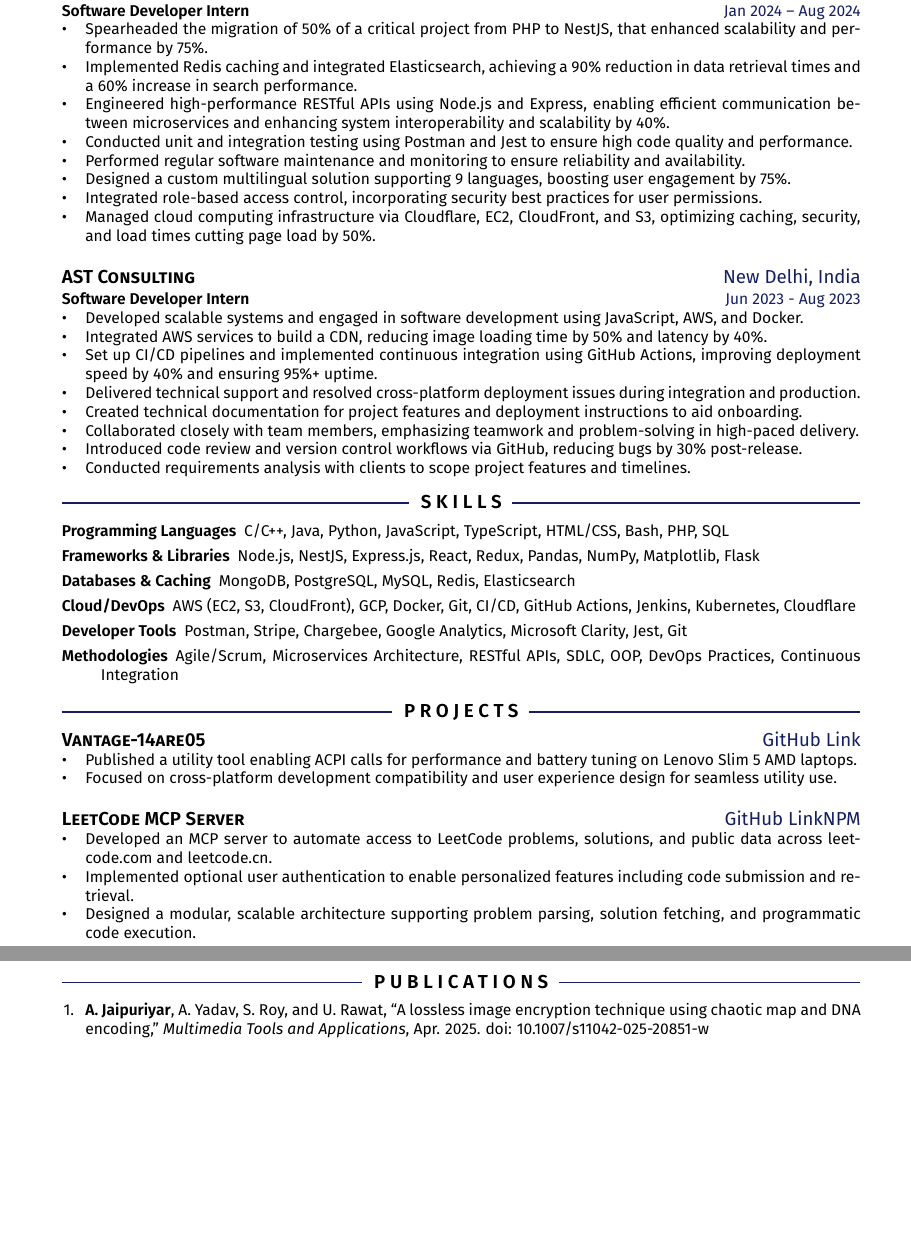
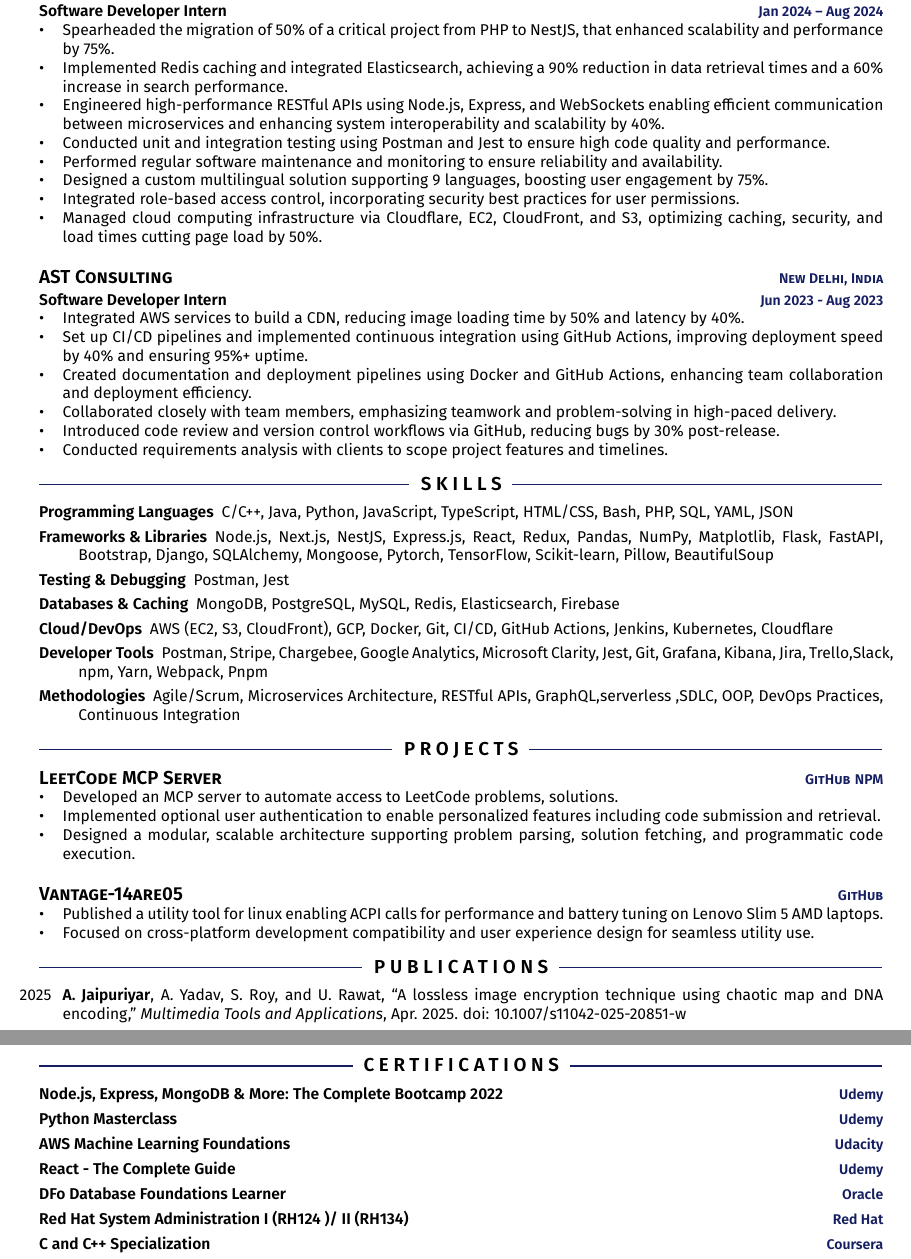
Before and after one commit to ayushjaipuriyar/resume, a LaTeX document (Ayush_Jaipuriyar.tex): two parts of pages 1 and 2 of 2, joined at a grey line, cut so that both start at the same text, the shorter picture padded with empty space. Compiled offline with pdfLaTeX.

Commit message:
feat: 🎸 added certifications

```diff
--- a/Ayush_Jaipuriyar.tex
+++ b/Ayush_Jaipuriyar.tex
@@ -11,14 +11,10 @@
 \documentclass[10pt]{article}
 
 \usepackage[sfdefault,semibold,lf]{FiraSans}
-\usepackage[a4paper,margin=0.6in]{geometry} % reduced bottom margin from 1in to 0.5in
+\usepackage[a4paper,margin=0.4in]{geometry} % reduced bottom margin from 1in to 0.5in
 
 \usepackage{xcolor}
 \definecolor{accent}{HTML}{141E61}
-
-\newcommand{\linkicon}{
-  \color{gray}{\footnotesize\raisebox{1pt}{\faIcon{external-link-alt}}}
-}
 
 \setcounter{secnumdepth}{0}
 \pdfgentounicode=1
@@ -112,7 +111,7 @@
 \begin{itemize}
     \item Spearheaded the migration of 50\% of a critical project from PHP to NestJS, that enhanced scalability and performance by 75\%.
     \item Implemented Redis caching and integrated Elasticsearch, achieving a 90\% reduction in data retrieval times and a 60\% increase in search performance.
-    \item Engineered high-performance RESTful APIs using Node.js and Express, enabling efficient communication between microservices and enhancing system interoperability and scalability by 40\%.
+    \item Engineered high-performance RESTful APIs using Node.js, Express, and WebSockets enabling efficient communication between microservices and enhancing system interoperability and scalability by 40\%.
     \item Conducted unit and integration testing using Postman and Jest to ensure high code quality and performance.
     \item Performed regular software maintenance and monitoring to ensure reliability and availability.
     \item Designed a custom multilingual solution supporting 9 languages, boosting user engagement by 75\%.
@@ -123,11 +122,9 @@
 \subsection{AST Consulting \rside{New Delhi, India}}
 \subsubsection{Software Developer Intern \rside{Jun 2023 - Aug 2023}}
 \begin{itemize}
-  \item Developed scalable systems and engaged in software development using JavaScript, AWS, and Docker.
   \item Integrated AWS services to build a CDN, reducing image loading time by 50\% and latency by 40\%.
   \item Set up CI/CD pipelines and implemented continuous integration using GitHub Actions, improving deployment speed by 40\% and ensuring 95\%+ uptime.
-  \item Delivered technical support and resolved cross-platform deployment issues during integration and production.
-  \item Created technical documentation for project features and deployment instructions to aid onboarding.
+  \item Created documentation and deployment pipelines using Docker and GitHub Actions, enhancing team collaboration and deployment efficiency.
   \item Collaborated closely with team members, emphasizing teamwork and problem-solving in high-paced delivery.
   \item Introduced code review and version control workflows via GitHub, reducing bugs by 30\% post-release.
   \item Conducted requirements analysis with clients to scope project features and timelines.
@@ -135,47 +132,53 @@
 
 \section{Skills}
 \begin{description}
-  \item[Programming Languages] C/C++, Java, Python, JavaScript, TypeScript, HTML/CSS, Bash, PHP, SQL
-  \item[Frameworks \& Libraries] Node.js, NestJS, Express.js, React, Redux, Pandas, NumPy, Matplotlib, Flask
-  \item[Databases \& Caching] MongoDB, PostgreSQL, MySQL, Redis, Elasticsearch
+  \item[Programming Languages] C/C++, Java, Python, JavaScript, TypeScript, HTML/CSS, Bash, PHP, SQL, YAML, JSON
+  \item[Frameworks \& Libraries] Node.js, Next.js, NestJS, Express.js, React, Redux, Pandas, NumPy, Matplotlib, Flask, FastAPI, Bootstrap, Django, SQLAlchemy, Mongoose, Pytorch, TensorFlow, Scikit-learn, Pillow, BeautifulSoup
+  \item[Testing \& Debugging] Postman, Jest
+  \item[Databases \& Caching] MongoDB, PostgreSQL, MySQL, Redis, Elasticsearch, Firebase
   \item[Cloud/DevOps] AWS (EC2, S3, CloudFront), GCP, Docker, Git, CI/CD, GitHub Actions, Jenkins, Kubernetes, Cloudflare
-  \item[Developer Tools] Postman, Stripe, Chargebee, Google Analytics, Microsoft Clarity, Jest, Git
-  \item[Methodologies] Agile/Scrum, Microservices Architecture, RESTful APIs, SDLC, OOP, DevOps Practices, Continuous Integration
+  \item[Developer Tools] Postman, Stripe, Chargebee, Google Analytics, Microsoft Clarity, Jest, Git, Grafana, Kibana, Jira, Trello,Slack, npm, Yarn, Webpack, Pnpm
+  \item[Methodologies] Agile/Scrum, Microservices Architecture, RESTful APIs, GraphQL,serverless ,SDLC, OOP, DevOps Practices, Continuous Integration
 \end{description}
 
 \section{Projects}
-\subsection{Vantage-14are05 \rside{\href{https://github.com/ayushjaipuriyar/vantage-14are05}{GitHub Link}}}
+\subsection{LeetCode MCP Server \rside{\href{https://github.com/ayushjaipuriyar/leetcode-mcpserver}{GitHub}\hspace{0.1cm}\href{https://www.npmjs.com/package/leetcode-mcpserver}{NPM}}}
 \begin{itemize}
-  \item Published a utility tool enabling ACPI calls for performance and battery tuning on Lenovo Slim 5 AMD laptops.
+  \item Developed an MCP server to  automate access to LeetCode problems, solutions.
+  \item Implemented optional user authentication to enable personalized features including code submission and retrieval.
+  \item Designed a modular, scalable architecture supporting problem parsing, solution fetching, and programmatic code execution.
+\end{itemize}
+
+\subsection{Vantage-14are05 \rside{\href{https://github.com/ayushjaipuriyar/vantage-14are05}{GitHub}}}
+\begin{itemize}
+  \item Published a utility tool for linux enabling ACPI calls for performance and battery tuning on Lenovo Slim 5 AMD laptops.
   \item Focused on cross-platform development compatibility and user experience design for seamless utility use.
 \end{itemize}
 
-% \subsection{Movie Recommendation System \rside{\href{https://github.com/ayushjaipuriyar/movie-recommendation-engine}{GitHub Link}}}
+% \subsection{Movie Recommendation System \rside{\href{https://github.com/ayushjaipuriyar/movie-recommendation-engine}{GitHub}}}
 % \begin{itemize}
 %   \item Engineered a movie recommendation engine using K-means clustering and collaborative filtering.
 %   \item Designed a responsive, mobile-friendly user interface with ReactJS emphasizing UI/UX best practices.
 %   \item Built RESTful APIs with Flask and performed backend software testing to ensure system reliability.
-\subsection{LeetCode MCP Server \rside{\href{https://github.com/ayushjaipuriyar/leetcode-mcpserver}{GitHub Link}\href{https://www.npmjs.com/package/leetcode-mcpserver}{NPM}}}
-\begin{itemize}
-  \item Developed an MCP server to automate access to LeetCode problems, solutions, and public data across leetcode.com and leetcode.cn.
-  \item Implemented optional user authentication to enable personalized features including code submission and retrieval.
-  \item Designed a modular, scalable architecture supporting problem parsing, solution fetching, and programmatic code execution.
-\end{itemize}
-
-
-% \section{Certifications}
-% %=======================
-% \begin{enumerate}[label=\null, left=0pt..0pt, itemsep=0pt]
-%   \item Some programming bootcamp, Location. \rside{2023}
-%   \item Forbes Top 15 Procrastinators under 15. \rside{2022}
-%   \item Perticipation award for attending workshop. \rside{2021}
-% \end{enumerate}
 
 \section{Publications}
 %=====================
 \begin{enumerate}
-  \item \textbf{A. Jaipuriyar}, A. Yadav, S. Roy, and U. Rawat, “A lossless image encryption technique using chaotic map and DNA encoding,” \textit{Multimedia Tools and Applications}, Apr. 2025. doi: \href{https://doi.org/10.1007/s11042-025-20851-w}{10.1007/s11042-025-20851-w}
+  \item [2025] \textbf{A. Jaipuriyar}, A. Yadav, S. Roy, and U. Rawat, “A lossless image encryption technique using chaotic map and DNA encoding,” \textit{Multimedia Tools and Applications}, Apr. 2025. doi: \href{https://doi.org/10.1007/s11042-025-20851-w}{10.1007/s11042-025-20851-w}
 \end{enumerate}
+
+\section{Certifications}
+%=======================
+\begin{enumerate}[label=\null, left=0pt..0pt, itemsep=0pt]
+  \item \textbf{Node.js, Express, MongoDB \& More: The Complete Bootcamp 2022\rside{Udemy}}
+  \item \textbf{Python Masterclass \rside{Udemy}}
+  \item \textbf{AWS Machine Learning Foundations\rside{Udacity}}
+  \item \textbf{React - The Complete Guide \rside{Udemy}}
+  \item \textbf{DFo Database Foundations Learner \rside{Oracle}}
+  \item \textbf{Red Hat System Administration I (RH124 )/ II (RH134) \rside{Red Hat}}
+  \item \textbf{C and C++ Specialization \rside{Coursera}}
+\end{enumerate}
+
 
 % \section{Awards}
 % %===============
```
Also changed, not shown: Ayush_Jaipuriyar.tex (21 more changed lines).
